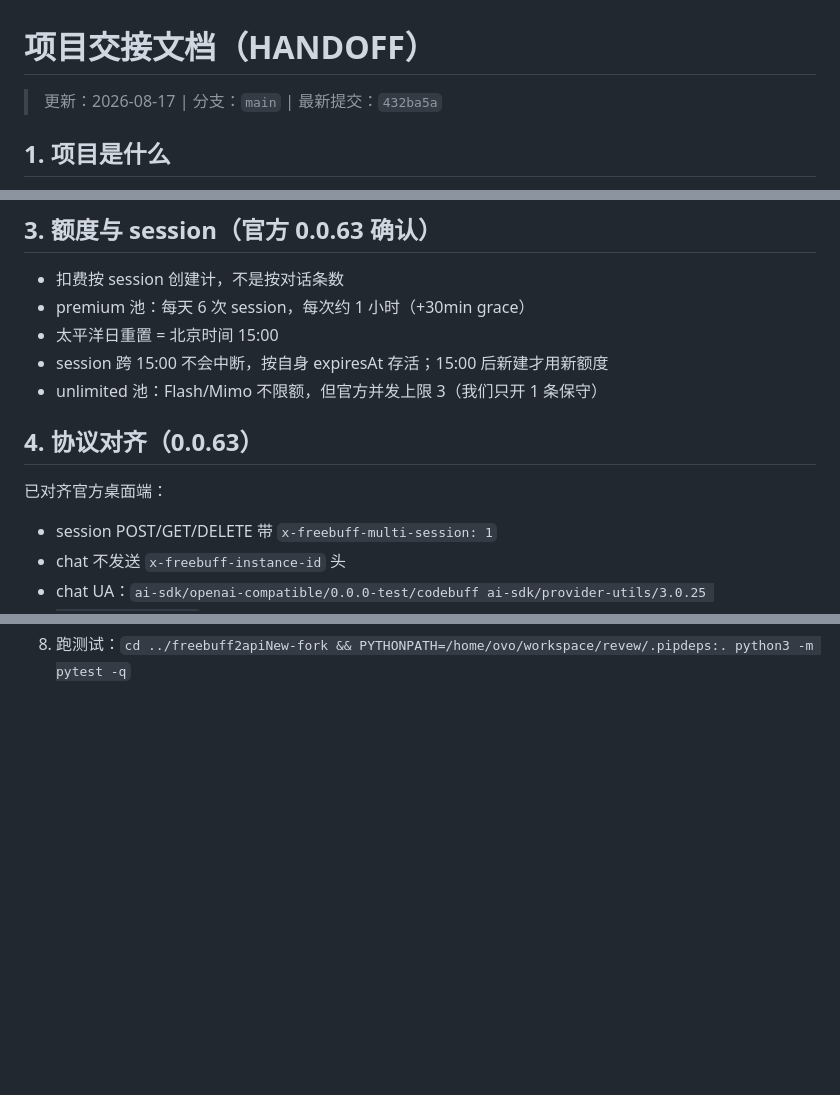
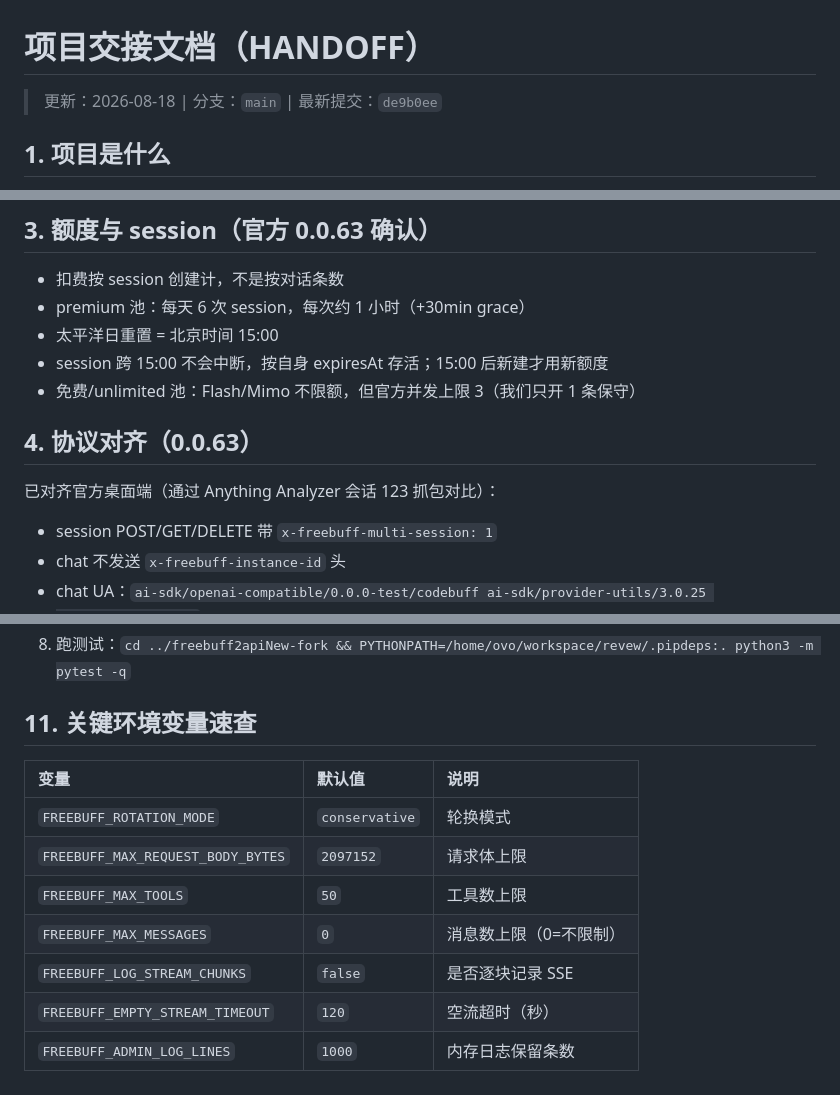
Before and after one commit to codingchat/freebuff2apiNew-fork, a Markdown page: docs/internal/HANDOFF.md, 3 parts joined by grey strips. Rendered like a GitHub page; blank space fills up the shorter version.

```diff
--- a/docs/internal/HANDOFF.md
+++ b/docs/internal/HANDOFF.md
@@ -1,6 +1,6 @@
 # 项目交接文档（HANDOFF）
 
-> 更新：2026-08-17 | 分支：`main` | 最新提交：`432ba5a`
+> 更新：2026-08-18 | 分支：`main` | 最新提交：`de9b0ee`
 
 ## 1. 项目是什么
 将 Freebuff/Codebuff 的免费模型（DeepSeek V4 Pro/Flash、Luna、MiniMax M3、GLM 等）转成标准 OpenAI Chat Completions / Anthropic Messages API 的反代服务。
@@ -22,10 +22,10 @@
 - premium 池：每天 6 次 session，每次约 1 小时（+30min grace）
 - 太平洋日重置 = 北京时间 15:00
 - session 跨 15:00 不会中断，按自身 expiresAt 存活；15:00 后新建才用新额度
-- unlimited 池：Flash/Mimo 不限额，但官方并发上限 3（我们只开 1 条保守）
+- 免费/unlimited 池：Flash/Mimo 不限额，但官方并发上限 3（我们只开 1 条保守）
 
 ## 4. 协议对齐（0.0.63）
-已对齐官方桌面端：
+已对齐官方桌面端（通过 Anything Analyzer 会话 123 抓包对比）：
 - session POST/GET/DELETE 带 `x-freebuff-multi-session: 1`
 - chat 不发送 `x-freebuff-instance-id` 头
 - chat UA：`ai-sdk/openai-compatible/0.0.0-test/codebuff ai-sdk/provider-utils/3.0.25 runtime/bun/1.3.14`
@@ -76 +92,12 @@
 8. 跑测试：`cd ../freebuff2apiNew-fork && PYTHONPATH=/home/ovo/workspace/revew/.pipdeps:. python3 -m pytest -q`
+
+## 11. 关键环境变量速查
+| 变量 | 默认值 | 说明 |
+|:---|:---|:---|
+| `FREEBUFF_ROTATION_MODE` | `conservative` | 轮换模式 |
+| `FREEBUFF_MAX_REQUEST_BODY_BYTES` | `2097152` | 请求体上限 |
+| `FREEBUFF_MAX_TOOLS` | `50` | 工具数上限 |
+| `FREEBUFF_MAX_MESSAGES` | `0` | 消息数上限（0=不限制） |
+| `FREEBUFF_LOG_STREAM_CHUNKS` | `false` | 是否逐块记录 SSE |
+| `FREEBUFF_EMPTY_STREAM_TIMEOUT` | `120` | 空流超时（秒） |
+| `FREEBUFF_ADMIN_LOG_LINES` | `1000` | 内存日志保留条数 |
```
Also changed, not shown: other parts of docs/internal/HANDOFF.md (+26 -10 lines).
